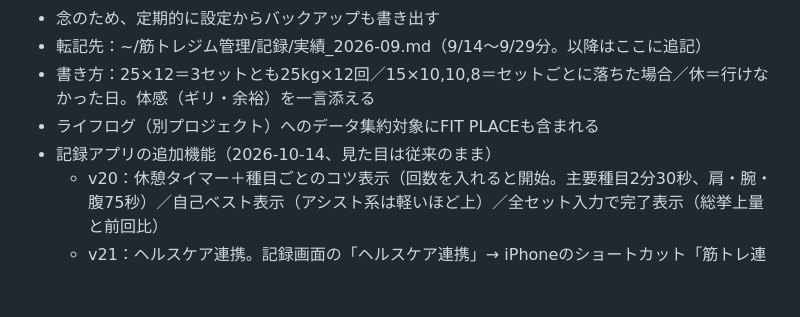
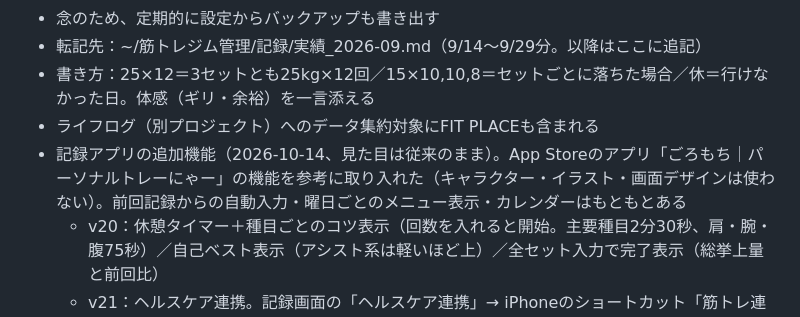
Before and after one commit to Ginji001/kintore-app, a Markdown page: 筋トレジム管理_引き継ぎ.md, the part around the change. Rendered like a GitHub page; blank space fills up the shorter version.

Commit message:
引き継ぎ：記録アプリの追加機能はごろもちを参考にしたことを追記

```diff
--- a/筋トレジム管理_引き継ぎ.md
+++ b/筋トレジム管理_引き継ぎ.md
@@ -51,7 +51,7 @@
 - 転記先：~/筋トレジム管理/記録/実績_2026-09.md（9/14〜9/29分。以降はここに追記）
 - 書き方：25×12＝3セットとも25kg×12回／15×10,10,8＝セットごとに落ちた場合／休＝行けなかった日。体感（ギリ・余裕）を一言添える
 - ライフログ（別プロジェクト）へのデータ集約対象にFIT PLACEも含まれる
-- 記録アプリの追加機能（2026-10-14、見た目は従来のまま）
+- 記録アプリの追加機能（2026-10-14、見た目は従来のまま）。App Storeのアプリ「ごろもち｜パーソナルトレーにゃー」の機能を参考に取り入れた（キャラクター・イラスト・画面デザインは使わない）。前回記録からの自動入力・曜日ごとのメニュー表示・カレンダーはもともとある
   - v20：休憩タイマー＋種目ごとのコツ表示（回数を入れると開始。主要種目2分30秒、肩・腕・腹75秒）／自己ベスト表示（アシスト系は軽いほど上）／全セット入力で完了表示（総挙上量と前回比）
   - v21：ヘルスケア連携。記録画面の「ヘルスケア連携」→ iPhoneのショートカット「筋トレ連携」が、筋トレをワークアウトとして記録し、体重・体脂肪率（最新）と今日の歩数・アクティブエネルギーをクリップボードへコピー → アプリに戻って「ヘルスケアの数値を取り込む」。数値は日ごとに保存し、カレンダーに月の体重の変化を表示
   - ショートカットはClaudeが作成・署名：kintore-app/shortcut/筋トレ連携.shortcut（iCloud Driveにも配置）。作り直しは 作業/make_shortcut.py → shortcuts sign --mode anyone。同じ名前で置き換えると古い版が「筋トレ連携 2」として残ることがある（2026-10-14時点で残っている。使われない）
```
